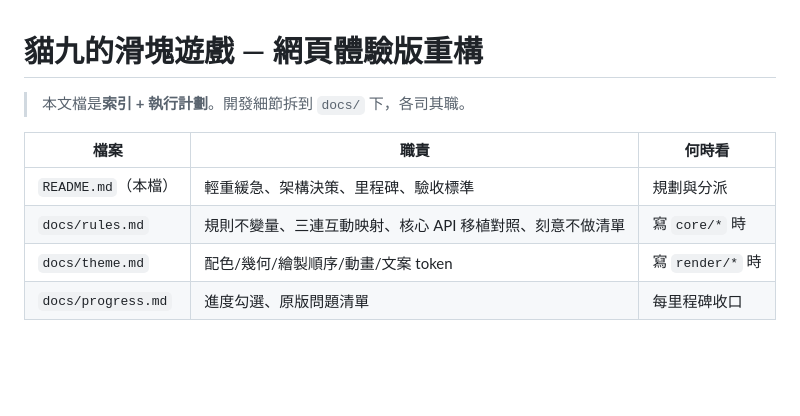
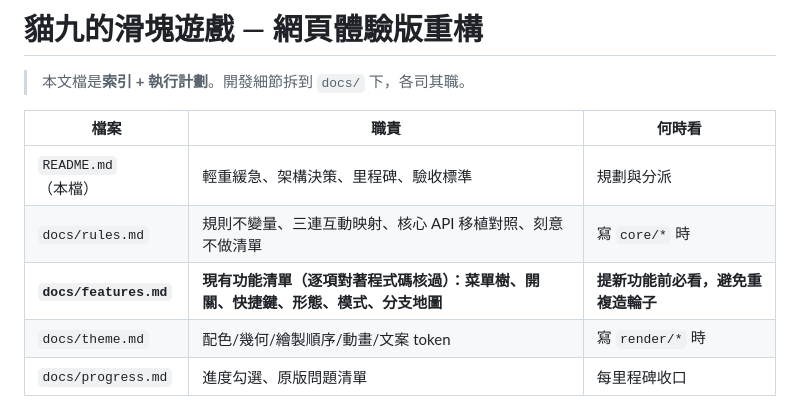
Before and after one commit to Gatennea/GatenneaSliderWeb, a Markdown page: docs/README.md, the part around the change. Rendered like a GitHub page; blank space fills up the shorter version.

```diff
--- a/docs/README.md
+++ b/docs/README.md
@@ -6,6 +6,7 @@
 | --- | --- | --- |
 | `README.md`（本檔） | 輕重緩急、架構決策、里程碑、驗收標準 | 規劃與分派 |
 | `docs/rules.md` | 規則不變量、三連互動映射、核心 API 移植對照、刻意不做清單 | 寫 `core/*` 時 |
+| **`docs/features.md`** | **現有功能清單（逐項對著程式碼核過）：菜單樹、開關、快捷鍵、形態、模式、分支地圖** | **提新功能前必看，避免重複造輪子** |
 | `docs/theme.md` | 配色/幾何/繪製順序/動畫/文案 token | 寫 `render/*` 時 |
 | `docs/progress.md` | 進度勾選、原版問題清單 | 每里程碑收口 |
 
```
Also changed, not shown: docs/features.md (added, +153 -0 lines).
